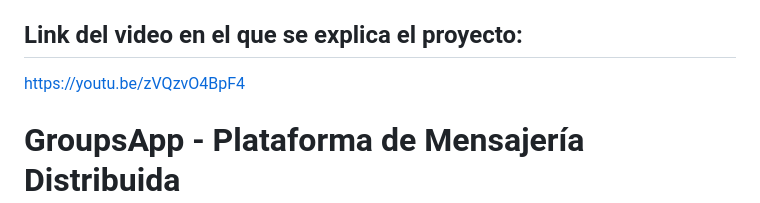
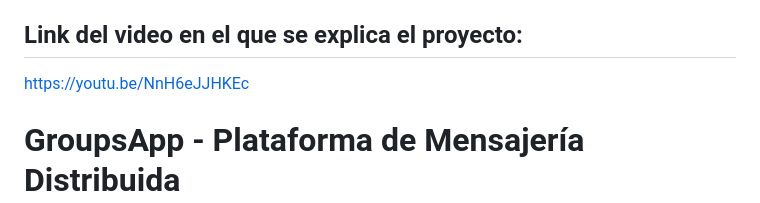
Before and after one commit to Jacoroch/MonolitoGroupsApp, a Markdown page: README.md, the part around the change. Rendered like a GitHub page.

Commit message:
Actualizar link del video

```diff
--- a/README.md
+++ b/README.md
@@ -4,7 +4,7 @@
 - José David Toro
 
 ## Link del video en el que se explica el proyecto:
-https://youtu.be/zVQzvO4BpF4
+https://youtu.be/NnH6eJJHKEc
 
 
 # GroupsApp - Plataforma de Mensajería Distribuida
```
